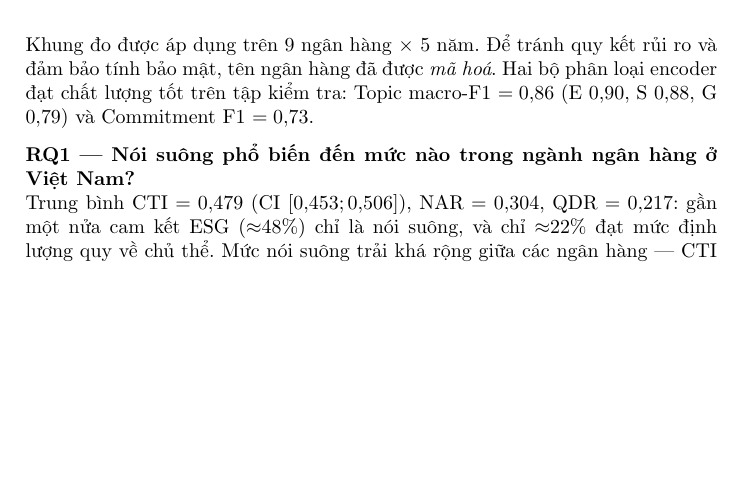
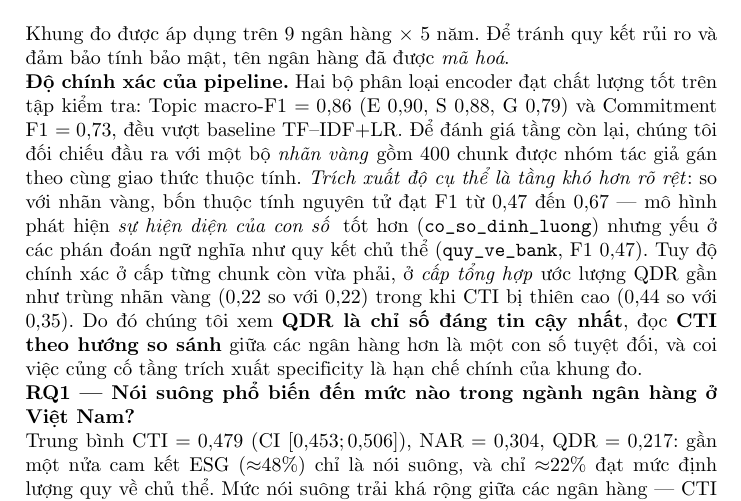
Before and after one commit to Huypham07/esg-washing, a LaTeX paper (docs/paper/main_vi.tex): part of page 6 of 9 before the commit and part of page 6 of 10 after it, cut so that both start at the same text, the shorter picture padded with empty space. Compiled offline with pdfLaTeX.

Commit message:
docs(paper): honest model-vs-gold validation (no IAA claim)
Replace the removed reliability/IAA material with a model-vs-gold accuracy
paragraph: topic/commit F1 (test set), specificity atomic-flag F1 0.47-0.67
vs the author-annotated gold, and aggregate-level finding (QDR matches gold,
CTI biased upward). Conclude QDR is the most reliable index, CTI read
comparatively, specificity extraction the main limitation. Drops the
implausible 0.99 human-IAA framing entirely.

Co-Authored-By: Claude Opus 4.8 <noreply@anthropic.com>

```diff
--- a/docs/paper/main_vi.tex
+++ b/docs/paper/main_vi.tex
@@ -151,7 +151,9 @@ CTI đo nói suông (cam kết mơ hồ), QDR đo thực chất. \emph{Tỉ tr
 
 \section{Results and Discussion}
 \label{sec:results}
-Khung đo được áp dụng trên 9 ngân hàng $\times$ 5 năm. Để tránh quy kết rủi ro và đảm bảo tính bảo mật, tên ngân hàng đã được \emph{mã hoá}. Hai bộ phân loại encoder đạt chất lượng tốt trên tập kiểm tra: Topic macro-F1 $=0{,}86$ (E $0{,}90$, S $0{,}88$, G $0{,}79$) và Commitment F1 $=0{,}73$.
+Khung đo được áp dụng trên 9 ngân hàng $\times$ 5 năm. Để tránh quy kết rủi ro và đảm bảo tính bảo mật, tên ngân hàng đã được \emph{mã hoá}.
+
+\noindent\textbf{Độ chính xác của pipeline.} Hai bộ phân loại encoder đạt chất lượng tốt trên tập kiểm tra: Topic macro-F1 $=0{,}86$ (E $0{,}90$, S $0{,}88$, G $0{,}79$) và Commitment F1 $=0{,}73$, đều vượt baseline TF--IDF+LR. Để đánh giá tầng còn lại, chúng tôi đối chiếu đầu ra với một bộ \emph{nhãn vàng} gồm 400 chunk được nhóm tác giả gán theo cùng giao thức thuộc tính. \emph{Trích xuất độ cụ thể là tầng khó hơn rõ rệt}: so với nhãn vàng, bốn thuộc tính nguyên tử đạt F1 từ $0{,}47$ đến $0{,}67$ --- mô hình phát hiện \emph{sự hiện diện của con số} tốt hơn (\texttt{co\_so\_dinh\_luong}) nhưng yếu ở các phán đoán ngữ nghĩa như quy kết chủ thể (\texttt{quy\_ve\_bank}, F1 $0{,}47$). Tuy độ chính xác ở cấp từng chunk còn vừa phải, ở \emph{cấp tổng hợp} ước lượng QDR gần như trùng nhãn vàng ($0{,}22$ so với $0{,}22$) trong khi CTI bị thiên cao ($0{,}44$ so với $0{,}35$). Do đó chúng tôi xem \textbf{QDR là chỉ số đáng tin cậy nhất}, đọc \textbf{CTI theo hướng so sánh} giữa các ngân hàng hơn là một con số tuyệt đối, và coi việc củng cố tầng trích xuất specificity là hạn chế chính của khung đo.
 
 \noindent\textbf{RQ1 --- Nói suông phổ biến đến mức nào trong ngành ngân hàng ở Việt Nam?}\\
 Trung bình $\mathrm{CTI}=0{,}479$ (CI~$[0{,}453;0{,}506]$), $\mathrm{NAR}=0{,}304$, $\mathrm{QDR}=0{,}217$: gần một nửa cam kết ESG (\(\approx\)48\%) chỉ là nói suông, và chỉ \(\approx\)22\% đạt mức định lượng quy về chủ thể. Mức nói suông trải khá rộng giữa các ngân hàng --- CTI từ $0{,}35$ (B\_A, thấp nhất) đến $0{,}53$ (B\_I), độ lệch chuẩn $0{,}092$; phần lớn ngân hàng cụm ở $0{,}45$--$0{,}53$, chỉ B\_A và B\_B thấp hơn rõ rệt (Bảng~\ref{tab:by_bank}). Chúng tôi đọc CTI như một chỉ số so sánh giữa các ngân hàng. Chúng tôi sẽ phân tích một yếu tố của ESG-washing là Selective disclosure \cite{marquis2016scrutiny} ở phần tiếp theo.
```
